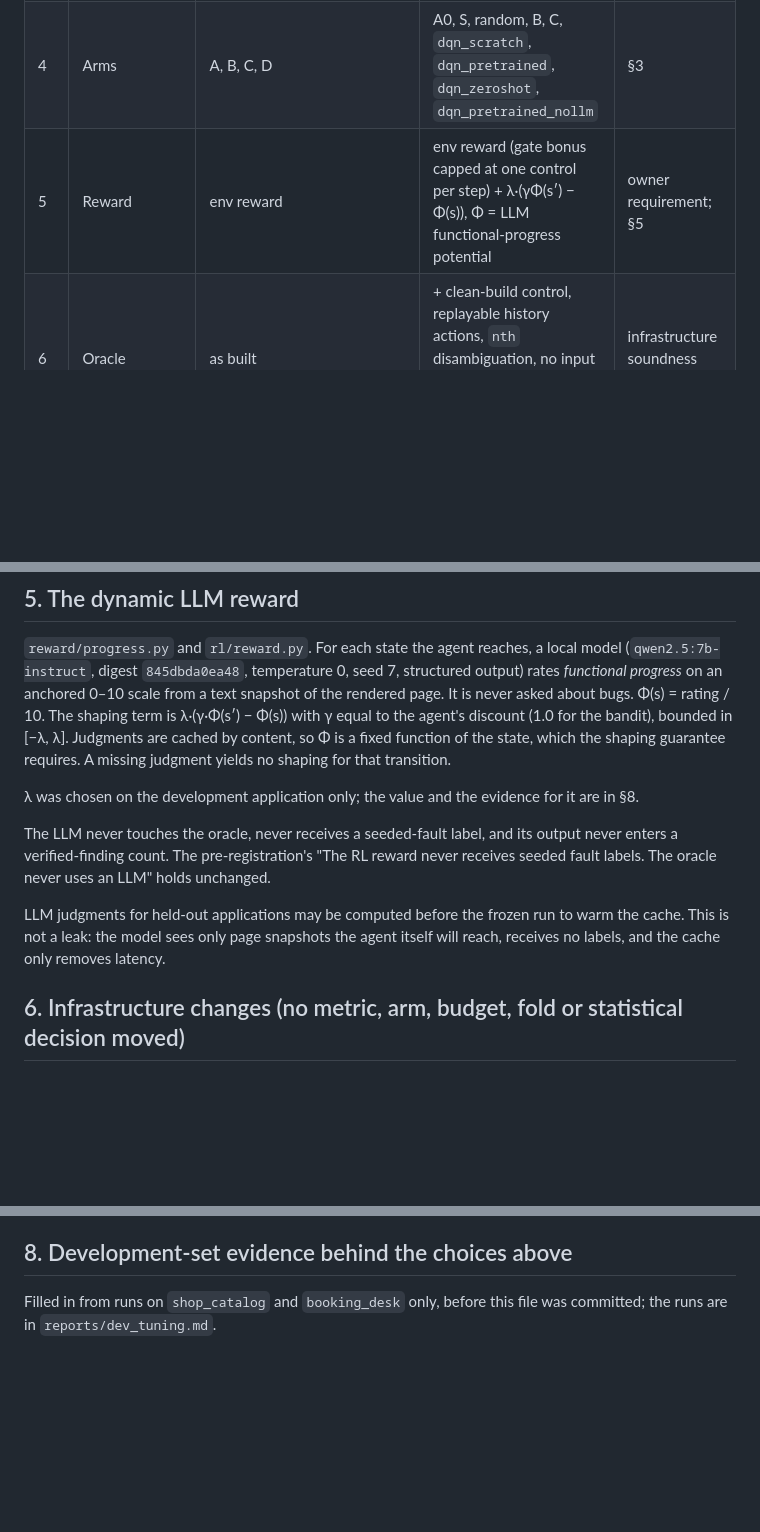
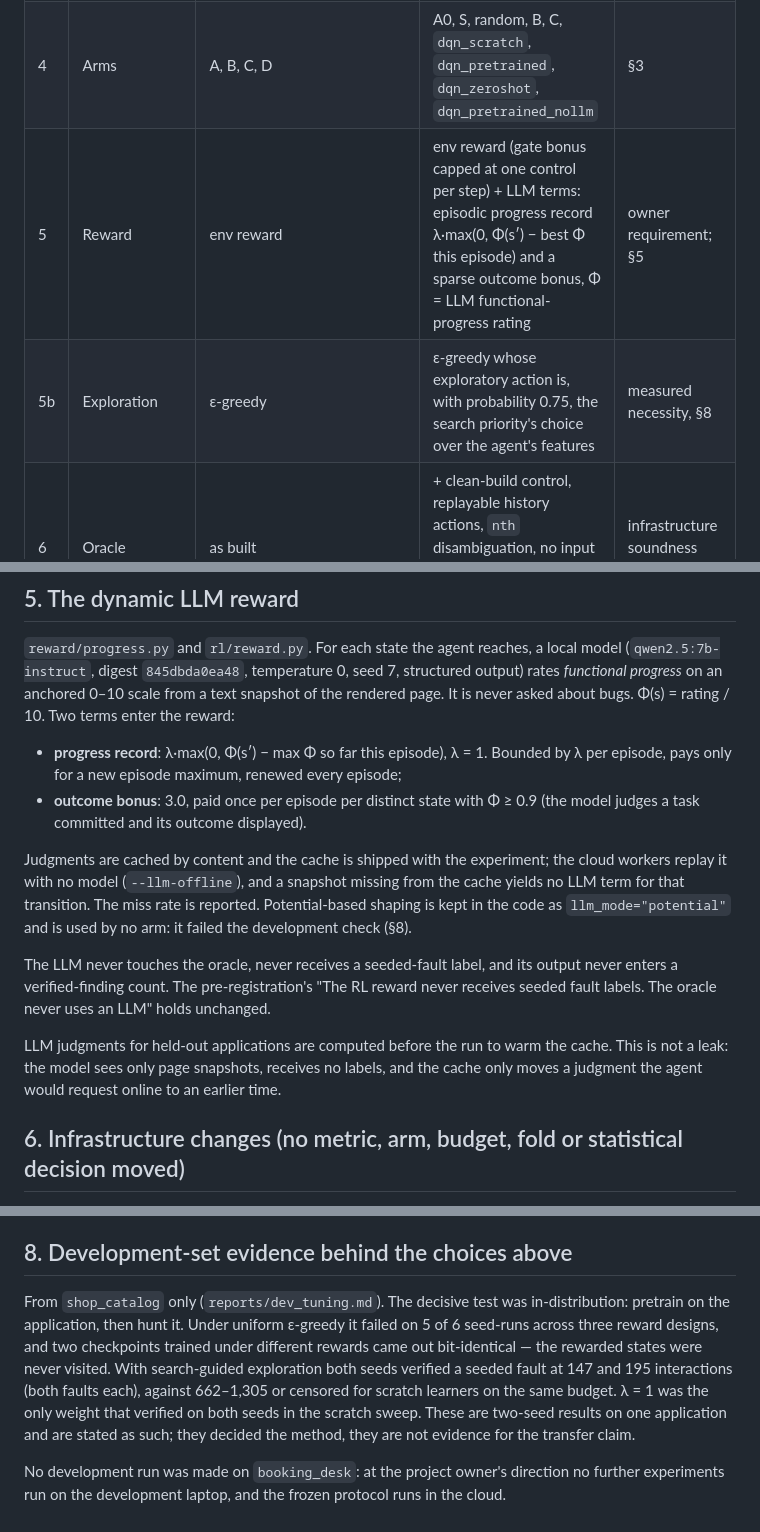
Before and after one commit to Rustlogan2k/Autonomous-web-testing-agent, a Markdown page: docs/methodology/2026-10-01-transfer-amendment.md, 3 parts joined by grey strips. Rendered like a GitHub page; blank space fills up the shorter version.

```diff
--- a/docs/methodology/2026-10-01-transfer-amendment.md
+++ b/docs/methodology/2026-10-01-transfer-amendment.md
@@ -23,7 +23,8 @@ and saying so, is not.
 | 2 | Pre-registered comparison | C − B | **kept, unchanged in definition**, reported alongside | nothing pre-registered is dropped |
 | 3 | Representation | `semantic_action_features` v2 (80-d) | `rl.features` v3 (95-d actions, 23-d state): v2's blocks unchanged + value category, control state, outcome memory, the A1/A2 label scalars | v2 had no consumer; v3's additions are what equal information access requires (§4) |
 | 4 | Arms | A, B, C, D | A0, S, random, B, C, `dqn_scratch`, `dqn_pretrained`, `dqn_zeroshot`, `dqn_pretrained_nollm` | §3 |
-| 5 | Reward | env reward | env reward (gate bonus capped at one control per step) + λ·(γΦ(s′) − Φ(s)), Φ = LLM functional-progress potential | owner requirement; §5 |
+| 5 | Reward | env reward | env reward (gate bonus capped at one control per step) + LLM terms: episodic progress record λ·max(0, Φ(s′) − best Φ this episode) and a sparse outcome bonus, Φ = LLM functional-progress rating | owner requirement; §5 |
+| 5b | Exploration | ε-greedy | ε-greedy whose exploratory action is, with probability 0.75, the search priority's choice over the agent's features | measured necessity, §8 |
 | 6 | Oracle | as built | + clean-build control, replayable history actions, `nth` disambiguation, no input recorded for a refused fill, iteration-bounded replay | infrastructure soundness fixes, §6 |
 | 7 | Action registry | original | benchmark and product use `EXTENDED_OPTIONS` (4 select options, visible field labels, shared-name disambiguation) | infrastructure, §6 |
 | 8 | Settle window | 250 ms | 80 ms on the static benchmark apps (identical oracle results measured on `shop_catalog`, 2× faster) | infrastructure, §6 |
@@ -97,21 +98,26 @@ arm is also reported.
 `reward/progress.py` and `rl/reward.py`. For each state the agent reaches, a local model
 (`qwen2.5:7b-instruct`, digest `845dbda0ea48`, temperature 0, seed 7, structured output)
 rates *functional progress* on an anchored 0–10 scale from a text snapshot of the rendered
-page. It is never asked about bugs. Φ(s) = rating / 10. The shaping term is
-λ·(γ·Φ(s′) − Φ(s)) with γ equal to the agent's discount (1.0 for the bandit), bounded in
-[−λ, λ]. Judgments are cached by content, so Φ is a fixed function of the state, which the
-shaping guarantee requires. A missing judgment yields no shaping for that transition.
+page. It is never asked about bugs. Φ(s) = rating / 10. Two terms enter the reward:
 
-λ was chosen on the development application only; the value and the evidence for it are
-in §8.
+- **progress record**: λ·max(0, Φ(s′) − max Φ so far this episode), λ = 1. Bounded by λ per
+  episode, pays only for a new episode maximum, renewed every episode;
+- **outcome bonus**: 3.0, paid once per episode per distinct state with Φ ≥ 0.9 (the model
+  judges a task committed and its outcome displayed).
+
+Judgments are cached by content and the cache is shipped with the experiment; the cloud
+workers replay it with no model (`--llm-offline`), and a snapshot missing from the cache
+yields no LLM term for that transition. The miss rate is reported. Potential-based shaping
+is kept in the code as `llm_mode="potential"` and is used by no arm: it failed the
+development check (§8).
 
 The LLM never touches the oracle, never receives a seeded-fault label, and its output never
 enters a verified-finding count. The pre-registration's "The RL reward never receives seeded
 fault labels. The oracle never uses an LLM" holds unchanged.
 
-LLM judgments for held-out applications may be computed before the frozen run to warm the
-cache. This is not a leak: the model sees only page snapshots the agent itself will reach,
-receives no labels, and the cache only removes latency.
+LLM judgments for held-out applications are computed before the run to warm the cache.
+This is not a leak: the model sees only page snapshots, receives no labels, and the cache
+only moves a judgment the agent would request online to an earlier time.
 
 ## 6. Infrastructure changes (no metric, arm, budget, fold or statistical decision moved)
 
@@ -150,5 +156,15 @@ optimal policy, not a finite budget.
 
 ## 8. Development-set evidence behind the choices above
 
-Filled in from runs on `shop_catalog` and `booking_desk` only, before this file was
-committed; the runs are in `reports/dev_tuning.md`.
+From `shop_catalog` only (`reports/dev_tuning.md`). The decisive test was in-distribution:
+pretrain on the application, then hunt it. Under uniform ε-greedy it failed on 5 of 6
+seed-runs across three reward designs, and two checkpoints trained under different rewards
+came out bit-identical — the rewarded states were never visited. With search-guided
+exploration both seeds verified a seeded fault at 147 and 195 interactions (both faults
+each), against 662–1,305 or censored for scratch learners on the same budget. λ = 1 was the
+only weight that verified on both seeds in the scratch sweep. These are two-seed results on
+one application and are stated as such; they decided the method, they are not evidence for
+the transfer claim.
+
+No development run was made on `booking_desk`: at the project owner's direction no further
+experiments run on the development laptop, and the frozen protocol runs in the cloud.
```
Also changed, not shown: reports/dev_tuning.md (added, +42 -0 lines).
